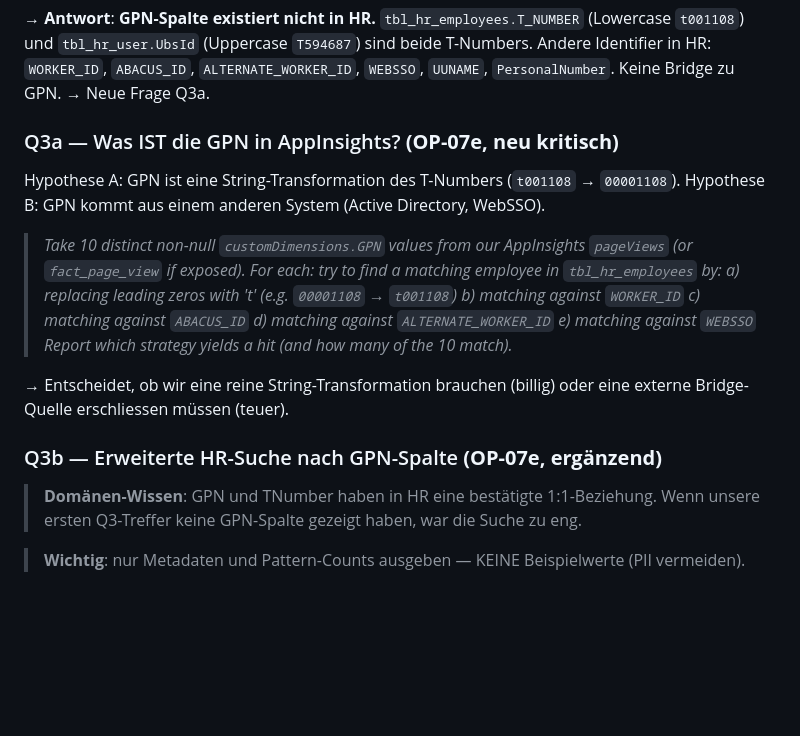
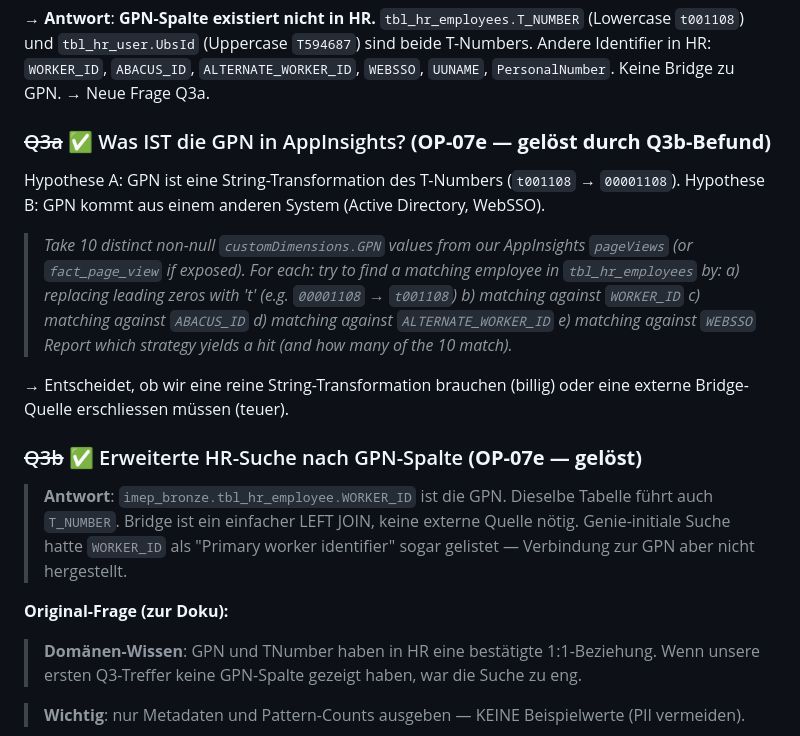
Before and after one commit to dallmi/Databricks, a Markdown page: docs/genie_questions_imep.md, the part around the change. Rendered like a GitHub page; blank space fills up the shorter version.

```diff
--- a/docs/genie_questions_imep.md
+++ b/docs/genie_questions_imep.md
@@ -37,7 +37,7 @@ Konvention:
 
 → **Antwort**: **GPN-Spalte existiert nicht in HR.** `tbl_hr_employees.T_NUMBER` (Lowercase `t001108`) und `tbl_hr_user.UbsId` (Uppercase `T594687`) sind beide T-Numbers. Andere Identifier in HR: `WORKER_ID`, `ABACUS_ID`, `ALTERNATE_WORKER_ID`, `WEBSSO`, `UUNAME`, `PersonalNumber`. Keine Bridge zu GPN. → Neue Frage Q3a.
 
-### Q3a — Was IST die GPN in AppInsights? **(OP-07e, neu kritisch)**
+### ~~Q3a~~ ✅ Was IST die GPN in AppInsights? **(OP-07e — gelöst durch Q3b-Befund)**
 
 Hypothese A: GPN ist eine String-Transformation des T-Numbers (`t001108` → `00001108`). Hypothese B: GPN kommt aus einem anderen System (Active Directory, WebSSO).
 
@@ -51,7 +51,11 @@ Hypothese A: GPN ist eine String-Transformation des T-Numbers (`t001108` → `00
 
 → Entscheidet, ob wir eine reine String-Transformation brauchen (billig) oder eine externe Bridge-Quelle erschliessen müssen (teuer).
 
-### Q3b — Erweiterte HR-Suche nach GPN-Spalte **(OP-07e, ergänzend)**
+### ~~Q3b~~ ✅ Erweiterte HR-Suche nach GPN-Spalte **(OP-07e — gelöst)**
+
+> **Antwort**: `imep_bronze.tbl_hr_employee.WORKER_ID` ist die GPN. Dieselbe Tabelle führt auch `T_NUMBER`. Bridge ist ein einfacher LEFT JOIN, keine externe Quelle nötig. Genie-initiale Suche hatte `WORKER_ID` als "Primary worker identifier" sogar gelistet — Verbindung zur GPN aber nicht hergestellt.
+
+**Original-Frage (zur Doku):**
 
 > **Domänen-Wissen**: GPN und TNumber haben in HR eine bestätigte 1:1-Beziehung. Wenn unsere ersten Q3-Treffer keine GPN-Spalte gezeigt haben, war die Suche zu eng.
 
```
Also changed, not shown: docs/BRD_cross_channel_analytics.md (+3 -4 lines).
